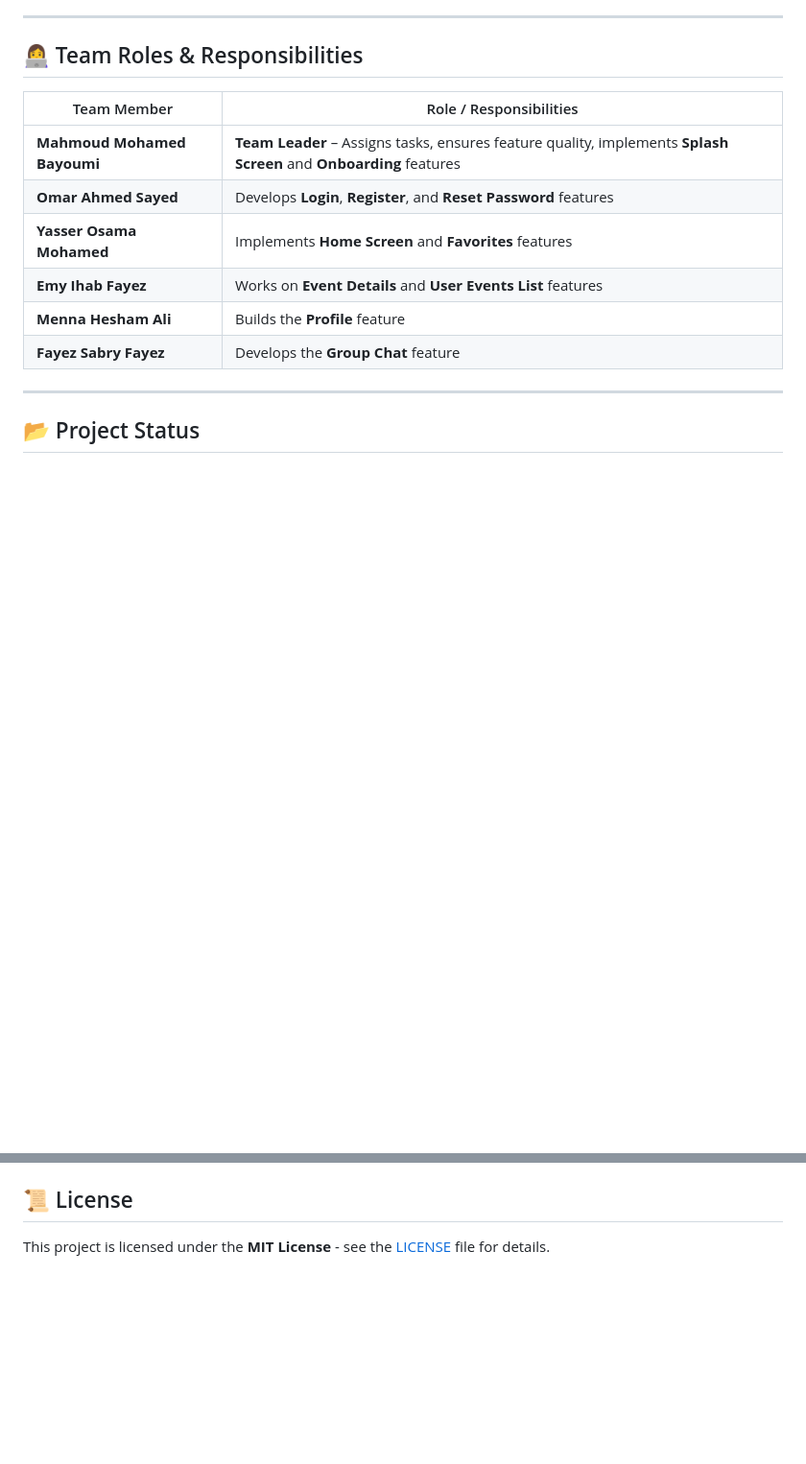
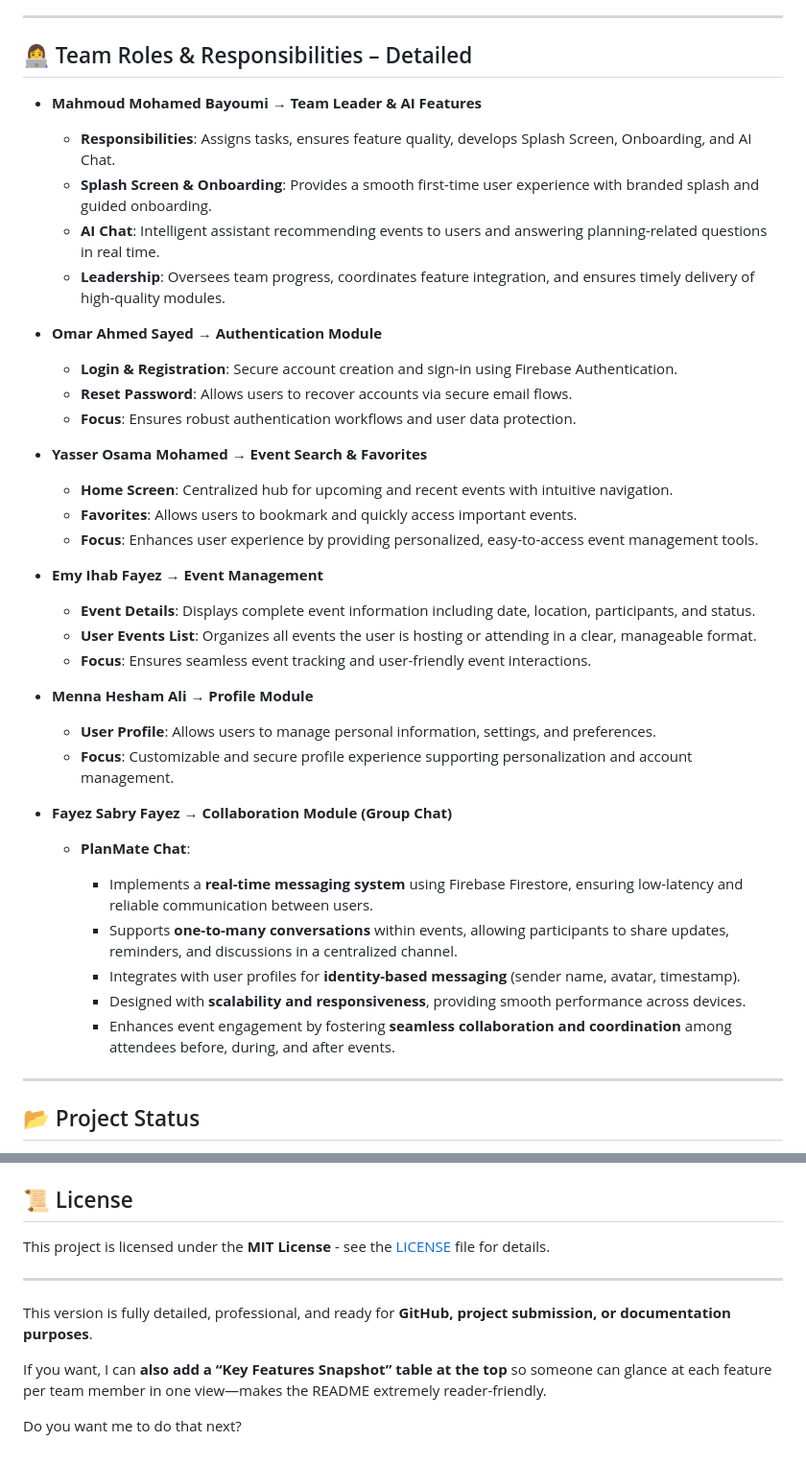
Before and after one commit to mahmoud-bayoumi/PlanMate-depi-graduation-project, a Markdown page: README.md, 2 parts joined by grey strips. Shown at 96% size. Rendered like a GitHub page; blank space fills up the shorter version.

```diff
--- a/README.md
+++ b/README.md
@@ -131,16 +131,47 @@ To build a mobile application for iOS and Android that enables users to:
 
 ---
 
-## 👩‍💻 Team Roles & Responsibilities
+## 👩‍💻 Team Roles & Responsibilities – Detailed
 
-| Team Member                 | Role / Responsibilities                                                                                            |
-| --------------------------- | ------------------------------------------------------------------------------------------------------------------ |
-| **Mahmoud Mohamed Bayoumi** | **Team Leader** – Assigns tasks, ensures feature quality, implements **Splash Screen** and **Onboarding** features |
-| **Omar Ahmed Sayed**        | Develops **Login**, **Register**, and **Reset Password** features                                                  |
-| **Yasser Osama Mohamed**    | Implements **Home Screen** and **Favorites** features                                                              |
-| **Emy Ihab Fayez**          | Works on **Event Details** and **User Events List** features                                                       |
-| **Menna Hesham Ali**        | Builds the **Profile** feature                                                                                     |
-| **Fayez Sabry Fayez**       | Develops the **Group Chat** feature                                                                                |
+* **Mahmoud Mohamed Bayoumi** → **Team Leader & AI Features**
+
+  * **Responsibilities**: Assigns tasks, ensures feature quality, develops Splash Screen, Onboarding, and AI Chat.
+  * **Splash Screen & Onboarding**: Provides a smooth first-time user experience with branded splash and guided onboarding.
+  * **AI Chat**: Intelligent assistant recommending events to users and answering planning-related questions in real time.
+  * **Leadership**: Oversees team progress, coordinates feature integration, and ensures timely delivery of high-quality modules.
+
+* **Omar Ahmed Sayed** → **Authentication Module**
+
+  * **Login & Registration**: Secure account creation and sign-in using Firebase Authentication.
+  * **Reset Password**: Allows users to recover accounts via secure email flows.
+  * **Focus**: Ensures robust authentication workflows and user data protection.
+
+* **Yasser Osama Mohamed** → **Event Search & Favorites**
+
+  * **Home Screen**: Centralized hub for upcoming and recent events with intuitive navigation.
+  * **Favorites**: Allows users to bookmark and quickly access important events.
+  * **Focus**: Enhances user experience by providing personalized, easy-to-access event management tools.
+
+* **Emy Ihab Fayez** → **Event Management**
+
+  * **Event Details**: Displays complete event information including date, location, participants, and status.
+  * **User Events List**: Organizes all events the user is hosting or attending in a clear, manageable format.
+  * **Focus**: Ensures seamless event tracking and user-friendly event interactions.
+
+* **Menna Hesham Ali** → **Profile Module**
+
+  * **User Profile**: Allows users to manage personal information, settings, and preferences.
+  * **Focus**: Customizable and secure profile experience supporting personalization and account management.
+
+* **Fayez Sabry Fayez** → **Collaboration Module (Group Chat)**
+
+  * **PlanMate Chat**:
+
+    * Implements a **real-time messaging system** using Firebase Firestore, ensuring low-latency and reliable communication between users.
+    * Supports **one-to-many conversations** within events, allowing participants to share updates, reminders, and discussions in a centralized channel.
+    * Integrates with user profiles for **identity-based messaging** (sender name, avatar, timestamp).
+    * Designed with **scalability and responsiveness**, providing smooth performance across devices.
+    * Enhances event engagement by fostering **seamless collaboration and coordination** among attendees before, during, and after events.
 
 ---
 
@@ -171,3 +202,11 @@ This project is under active development. Contributions are welcome!
 ## 📜 License
 
 This project is licensed under the **MIT License** - see the [LICENSE](LICENSE) file for details.
+
+---
+
+This version is fully detailed, professional, and ready for **GitHub, project submission, or documentation purposes**.
+
+If you want, I can **also add a “Key Features Snapshot” table at the top** so someone can glance at each feature per team member in one view—makes the README extremely reader-friendly.
+
+Do you want me to do that next?
```
